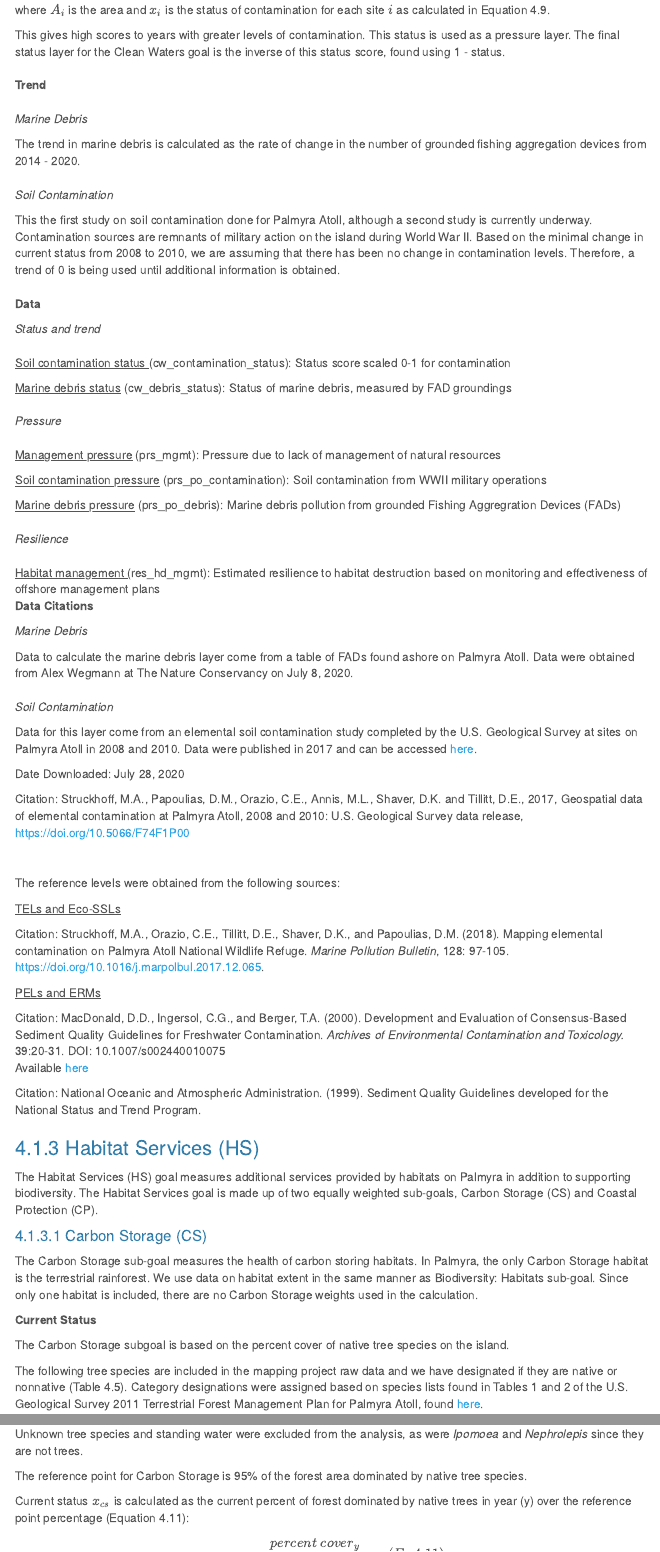
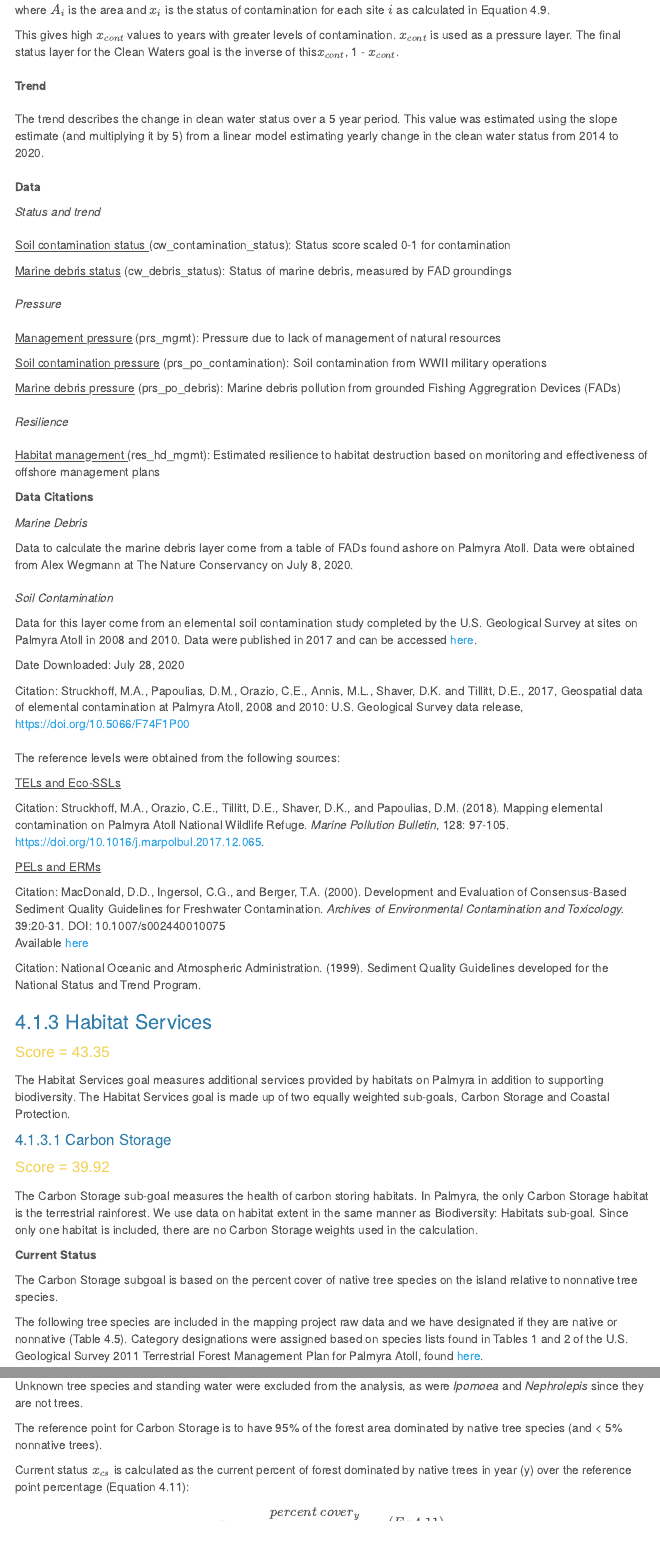
Before and after one commit to OHI-4site/pal-scores, an R Markdown document (documents/methods-results/Supplement.Rmd): the page in a window 1100 px wide, from 14140 px down before the commit and from 14250 px down after it, so that both start at the same text, and a second part further down, joined at a grey line. Rendered offline with R 4.5, knitr and Pandoc, with nearby package versions; a font, style sheet, LaTeX package, included part or bibliography that could not be used is replaced or left out; menus at the side of the page are left out; common packages that the code uses without loading them are loaded.

Commit message:
Edits to Clean Waters

```diff
--- a/documents/methods-results/Supplement.Rmd
+++ b/documents/methods-results/Supplement.Rmd
@@ -482,17 +484,11 @@ x_{cont]~=~\frac { \displaystyle\sum _{ i=1 }^{ N }{ { A }_{ i }{ x }_{ i } } }
 $$
 where $A_i$ is the area and $x_i$ is the status of contamination for each site $i$ as calculated in Equation 4.9.
 
-This gives high scores to years with greater levels of contamination. This status is used as a pressure layer. The final status layer for the Clean Waters goal is the inverse of this status score, found using 1 - status.
+This gives high $x_{cont}$ values to years with greater levels of contamination. $x_{cont}$ is used as a pressure layer. The final status layer for the Clean Waters goal is the inverse of this$x_{cont}$,  1 - $x_{cont}$.
 <br>
 **Trend**
 <br>
-*Marine Debris*
-
-The trend in marine debris is calculated as the rate of change in the number of grounded fishing aggregation devices from 2014 - 2020.
-<br>
-*Soil Contamination*
-
-This the first study on soil contamination done for Palmyra Atoll, although a second study is currently underway. Contamination sources are remnants of military action on the island during World War II. Based on the minimal change in current status from 2008 to 2010, we are assuming that there has been no change in contamination levels. Therefore, a trend of 0 is being used until additional information is obtained.
+The trend describes the change in clean water status over a 5 year period. This value was estimated using the slope estimate (and multiplying it by 5) from a linear model estimating yearly change in the clean water status from 2014 to 2020.
 <br>
 **Data**
 
@@ -541,18 +538,22 @@ Citation: MacDonald, D.D., Ingersol, C.G., and Berger, T.A. (2000). Development
 
 Citation: National Oceanic and Atmospheric Administration. (1999). Sediment Quality Guidelines developed for the National Status and Trend Program.
 
-### Habitat Services (HS)
+### Habitat Services
 
-The Habitat Services (HS) goal measures additional services provided by habitats on Palmyra in addition to supporting biodiversity. The Habitat Services goal is made up of two equally weighted sub-goals, Carbon Storage (CS) and Coastal Protection (CP).
+<span style="color: #f2cf4a; font-family: Arial, sans-serif; font-size: large;">Score = 43.35</span>
+
+The Habitat Services goal measures additional services provided by habitats on Palmyra in addition to supporting biodiversity. The Habitat Services goal is made up of two equally weighted sub-goals, Carbon Storage and Coastal Protection.
 <br>
 
-####  Carbon Storage (CS)
+####  Carbon Storage
+
+<span style="color: #f2cf4a; font-family: Arial, sans-serif; font-size: large;">Score = 39.92</span>
 
 The Carbon Storage sub-goal measures the health of carbon storing habitats. In Palmyra, the only Carbon Storage habitat is the terrestrial rainforest. We use data on habitat extent in the same manner as Biodiversity: Habitats sub-goal. Since only one habitat is included, there are no Carbon Storage weights used in the calculation.
 
 **Current Status**
 
-The Carbon Storage subgoal is based on the percent cover of native tree species on the island.
+The Carbon Storage subgoal is based on the percent cover of native tree species on the island relative to nonnative tree species.
 
 The following tree species are included in the mapping project raw data and we have designated if they are native or nonnative (Table 4.5). Category designations were assigned based on species lists found in Tables 1 and 2 of the U.S. Geological Survey 2011 Terrestrial Forest Management Plan for Palmyra Atoll, found [here](https://permanent.fdlp.gov/gpo119875/ofr20111007.pdf).
 <br>
@@ -583,7 +584,7 @@ The following tree species are included in the mapping project raw data and we h
 
 Unknown tree species and standing water were excluded from the analysis, as were *Ipomoea* and *Nephrolepis* since they are not trees.
 
-The reference point for Carbon Storage is 95% of the forest area dominated by native tree species.
+The reference point for Carbon Storage is to have 95% of the forest area dominated by native tree species (and < 5% nonnative trees).
 
 Current status $x_{cs}$ is calculated as the current percent of forest dominated by native trees in year (y) over the reference point percentage (Equation 4.11):
 
```
Also changed, not shown: documents/methods-results/Supplement.Rmd (21 more changed lines).
